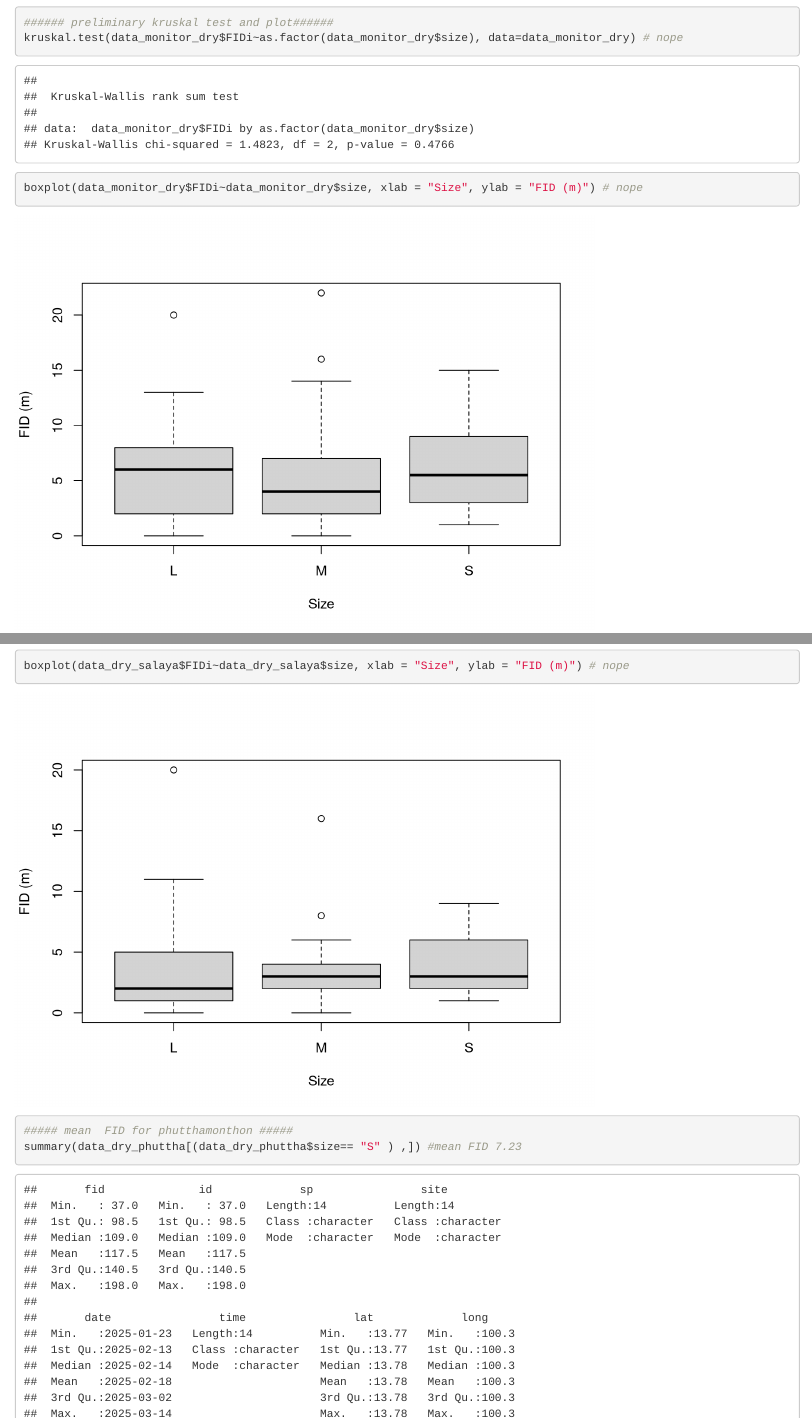
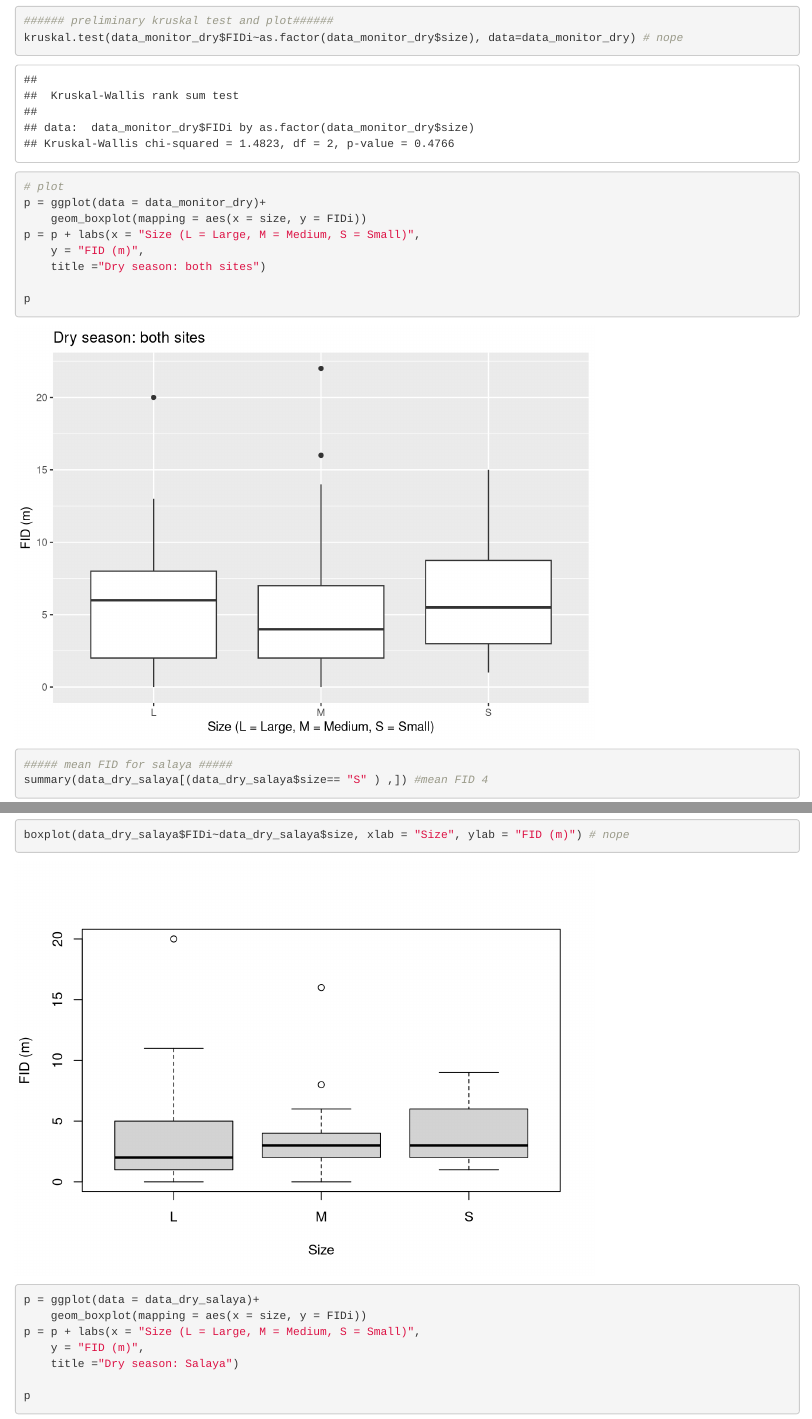
Before and after one commit to louis-dekerle/monitor_FID, an R Markdown document (dry_season.Rmd): the page in a window 1100 px wide, from 9220 px down before the commit and from 9200 px down after it, so that both start at the same text, and a second part further down, joined at a grey line. Rendered offline with R 4.5, knitr and Pandoc, with nearby package versions; some code elsewhere in the file could not run offline.

Commit message:
graph size

````diff
--- a/dry_season.Rmd
+++ b/dry_season.Rmd
@@ -106,8 +106,7 @@
     geom_boxplot(mapping = aes(x = site, y = FIDi))
 p = p + labs(x = "Site",
     y = "FID (m)",
-    title ="Dry season",
-    phutthamonthon = "Phutthamonthon") +
+    title ="Dry season") +
     scale_x_discrete(labels=c("phutthamonthon" = "Phutthamonthon",
                               "salaya" = "Salaya"))
 p
@@ -132,7 +131,14 @@
 ###### preliminary kruskal test and plot######
 kruskal.test(data_monitor_dry$FIDi~as.factor(data_monitor_dry$size), data=data_monitor_dry) # nope
 
-boxplot(data_monitor_dry$FIDi~data_monitor_dry$size, xlab = "Size", ylab = "FID (m)") # nope
+# plot
+p = ggplot(data = data_monitor_dry)+
+    geom_boxplot(mapping = aes(x = size, y = FIDi))
+p = p + labs(x = "Size (L = Large, M = Medium, S = Small)",
+    y = "FID (m)",
+    title ="Dry season: both sites")
+
+p
 
 
 
@@ -158,6 +164,14 @@
 
 boxplot(data_dry_salaya$FIDi~data_dry_salaya$size, xlab = "Size", ylab = "FID (m)") # nope
 
+p = ggplot(data = data_dry_salaya)+
+    geom_boxplot(mapping = aes(x = size, y = FIDi))
+p = p + labs(x = "Size (L = Large, M = Medium, S = Small)",
+    y = "FID (m)",
+    title ="Dry season: Salaya")
+
+p
+
 ```
 
 ```{r FID vs SIZE : PHUTTHAMONTHON }
````
Also changed, not shown: dry_season.Rmd (8 more changed lines).
